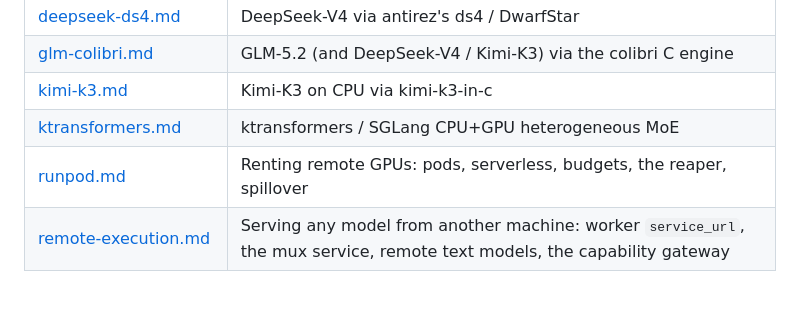
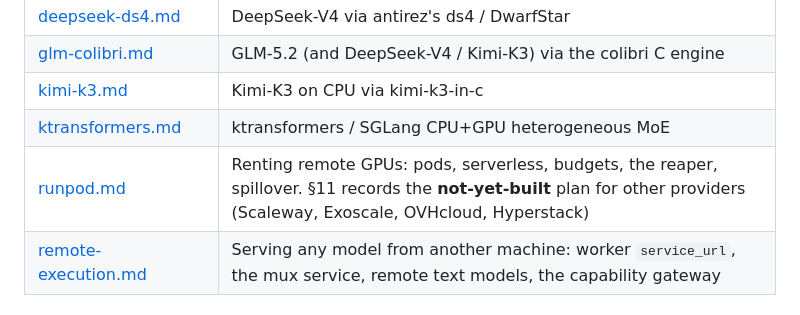
Before and after one commit to nextime/coderai, a Markdown page: docs/README.md, the part around the change. GitHub-like rendering.

```diff
--- a/docs/README.md
+++ b/docs/README.md
@@ -17,7 +17,7 @@ reference; these are the deep dives.
 | [glm-colibri.md](glm-colibri.md) | GLM-5.2 (and DeepSeek-V4 / Kimi-K3) via the colibri C engine |
 | [kimi-k3.md](kimi-k3.md) | Kimi-K3 on CPU via kimi-k3-in-c |
 | [ktransformers.md](ktransformers.md) | ktransformers / SGLang CPU+GPU heterogeneous MoE |
-| [runpod.md](runpod.md) | Renting remote GPUs: pods, serverless, budgets, the reaper, spillover |
+| [runpod.md](runpod.md) | Renting remote GPUs: pods, serverless, budgets, the reaper, spillover. §11 records the **not-yet-built** plan for other providers (Scaleway, Exoscale, OVHcloud, Hyperstack) |
 | [remote-execution.md](remote-execution.md) | Serving any model from another machine: worker `service_url`, the mux service, remote text models, the capability gateway |
 
 ## Subsystems
```
Also changed, not shown: docs/runpod.md (+69 -0 lines).
